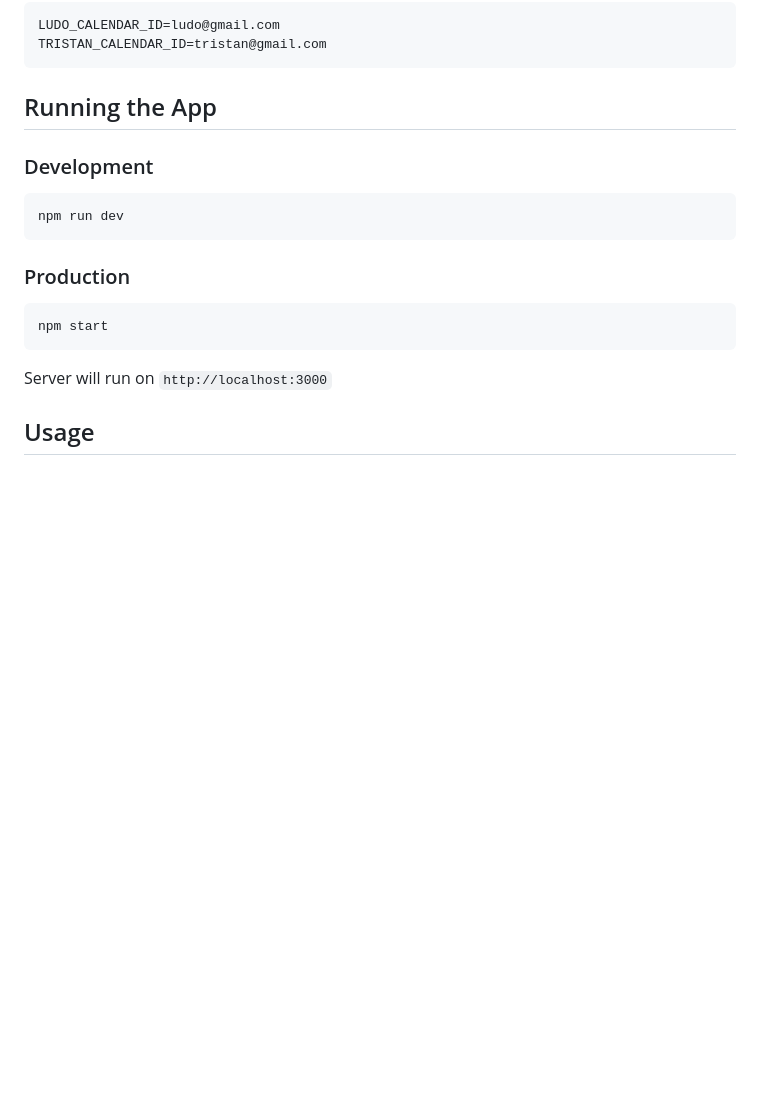
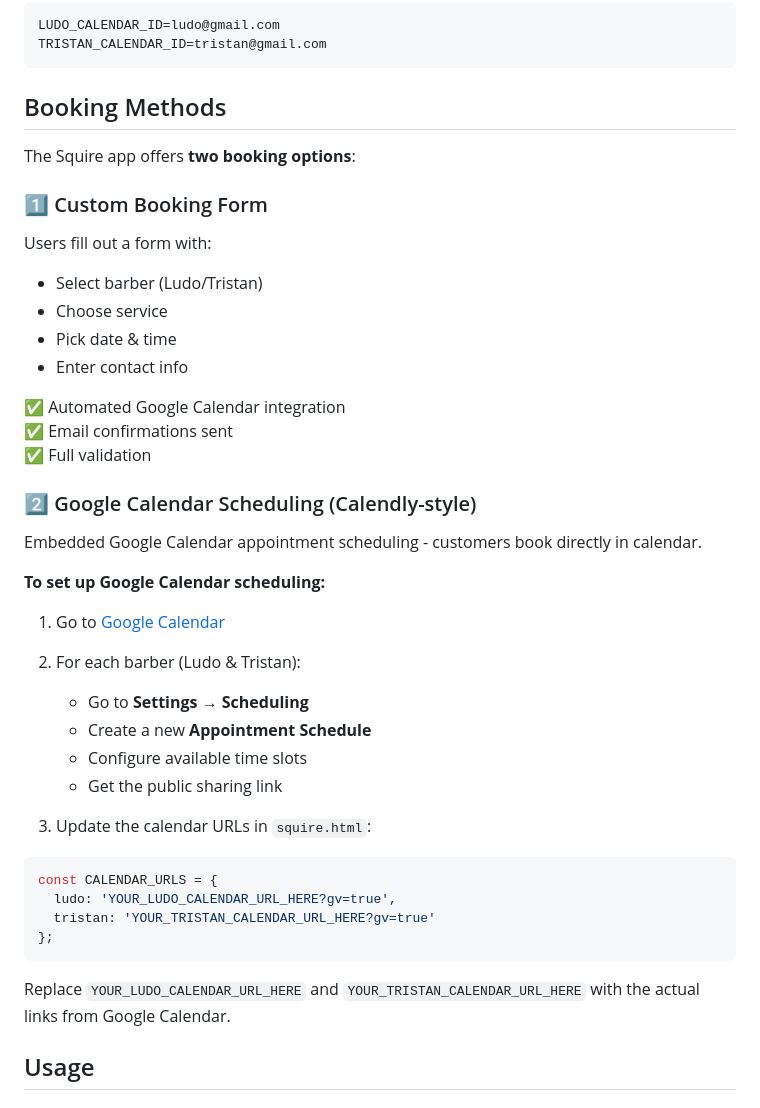
Before and after one commit to ludomicho/lmcoupes, a Markdown page: SQUIRE_README.md, the part around one of its changes. Drawn GitHub-style; blank space fills up the shorter version.

Commit message:
docs: Add Google Calendar scheduling setup guide

````diff
--- a/SQUIRE_README.md
+++ b/SQUIRE_README.md
@@ -54,19 +80,42 @@ LUDO_CALENDAR_ID=ludo@gmail.com
 TRISTAN_CALENDAR_ID=tristan@gmail.com
 ```
 
-## Running the App
+## Booking Methods
 
-### Development
-```bash
-npm run dev
+The Squire app offers **two booking options**:
+
+### 1️⃣ Custom Booking Form
+Users fill out a form with:
+- Select barber (Ludo/Tristan)
+- Choose service
+- Pick date & time
+- Enter contact info
+
+✅ Automated Google Calendar integration
+✅ Email confirmations sent
+✅ Full validation
+
+### 2️⃣ Google Calendar Scheduling (Calendly-style)
+Embedded Google Calendar appointment scheduling - customers book directly in calendar.
+
+**To set up Google Calendar scheduling:**
+
+1. Go to [Google Calendar](https://calendar.google.com)
+2. For each barber (Ludo & Tristan):
+   - Go to **Settings** → **Scheduling**
+   - Create a new **Appointment Schedule**
+   - Configure available time slots
+   - Get the public sharing link
+
+3. Update the calendar URLs in `squire.html`:
+```javascript
+const CALENDAR_URLS = {
+  ludo: 'YOUR_LUDO_CALENDAR_URL_HERE?gv=true',
+  tristan: 'YOUR_TRISTAN_CALENDAR_URL_HERE?gv=true'
+};
 ```
 
-### Production
-```bash
-npm start
-```
-
-Server will run on `http://localhost:3000`
+Replace `YOUR_LUDO_CALENDAR_URL_HERE` and `YOUR_TRISTAN_CALENDAR_URL_HERE` with the actual links from Google Calendar.
 
 ## Usage
 
````
Also changed, not shown: other parts of SQUIRE_README.md (+57 -0 lines).
